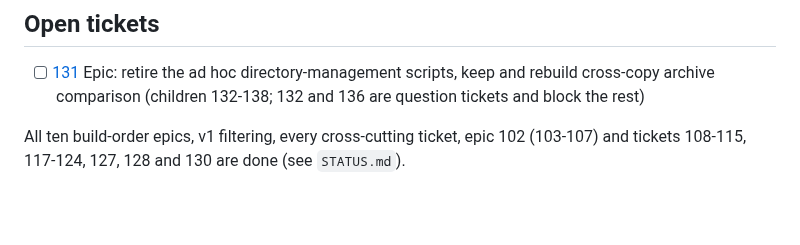
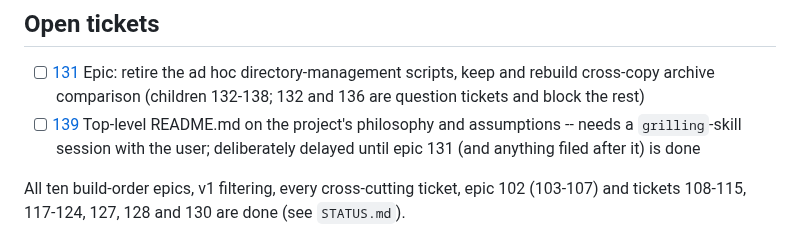
Before and after one commit to salikh/photo-app, a Markdown page: TODO.md, the part around the change. Rendered like a GitHub page; blank space fills up the shorter version.

```diff
--- a/TODO.md
+++ b/TODO.md
@@ -11,6 +11,9 @@ Tickets live in `docs/tickets/NNN.md`. Check an item off here (and move its poin
 - [ ] [131](docs/tickets/131.md) Epic: retire the ad hoc directory-management scripts, keep and
   rebuild cross-copy archive comparison (children 132-138; 132 and 136 are question tickets and
   block the rest)
+- [ ] [139](docs/tickets/139.md) Top-level README.md on the project's philosophy and assumptions --
+  needs a `grilling`-skill session with the user; deliberately delayed until epic 131 (and anything
+  filed after it) is done
 
 All ten build-order epics, v1 filtering, every cross-cutting ticket, epic 102 (103-107) and
 tickets 108-115, 117-124, 127, 128 and 130 are done (see `STATUS.md`).
```
Also changed, not shown: docs/tickets/139.md (added, +29 -0 lines).
